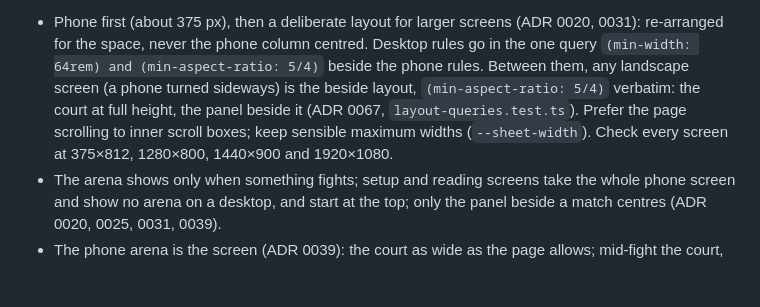
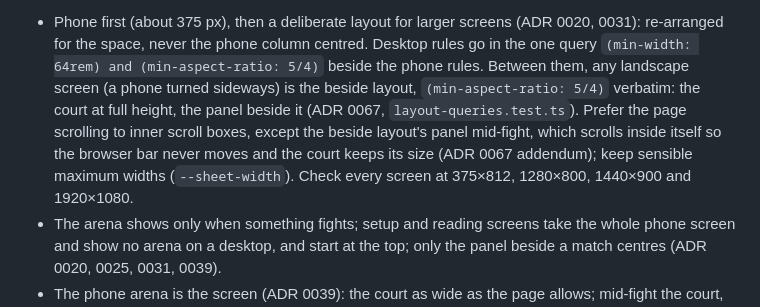
Before and after one commit to Lyfe4/ball-battle, a Markdown page: CLAUDE.md, the part around the change. Rendered like a GitHub page; blank space fills up the shorter version.

```diff
--- a/CLAUDE.md
+++ b/CLAUDE.md
@@ -296,7 +296,7 @@ Each line is a rule; its ADR has the reasoning.
   re-arranged for the space, never the phone column centred. Desktop rules go in the one query
   `(min-width: 64rem) and (min-aspect-ratio: 5/4)` beside the phone rules. Between them, any
   landscape screen (a phone turned sideways) is the beside layout, `(min-aspect-ratio: 5/4)`
-  verbatim: the court at full height, the panel beside it (ADR 0067, `layout-queries.test.ts`). Prefer the page scrolling to inner scroll boxes; keep sensible maximum widths (`--sheet-width`). Check every screen at 375×812, 1280×800, 1440×900 and
+  verbatim: the court at full height, the panel beside it (ADR 0067, `layout-queries.test.ts`). Prefer the page scrolling to inner scroll boxes, except the beside layout's panel mid-fight, which scrolls inside itself so the browser bar never moves and the court keeps its size (ADR 0067 addendum); keep sensible maximum widths (`--sheet-width`). Check every screen at 375×812, 1280×800, 1440×900 and
   1920×1080.
 - The arena shows only when something fights; setup and reading screens take the whole phone
   screen and show no arena on a desktop, and start at the top; only the panel beside a match
```
Also changed, not shown: docs/decisions/0067-beside-layout.md (+39 -0 lines), docs/images/landscape/fight-after.png (added), docs/images/landscape/fight-before.png (added), docs/images/landscape/home-after.png (added), docs/images/landscape/home-before.png (added), 5 other files.
